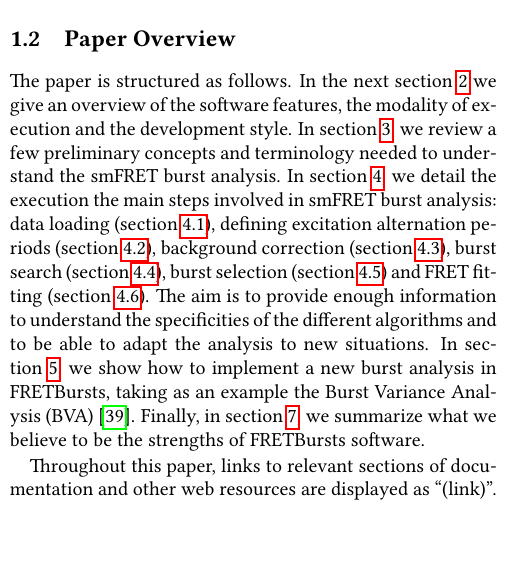
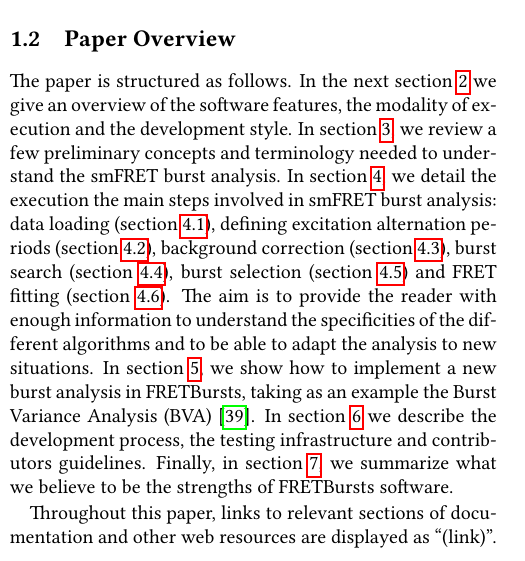
Before and after one commit to tritemio/fretbursts_paper, a LaTeX paper (main.tex, which reads Introduction.tex): part of one column of page 2 of 17, cut so that both start at the same text. Compiled offline with pdfLaTeX.

Commit message:
Add mention of development section in paper's overview

```diff
--- a/Introduction.tex
+++ b/Introduction.tex
@@ -107,10 +107,12 @@ in smFRET burst analysis: data loading (section~\ref{sec:dataload}), defining
 excitation alternation periods (section~\ref{sec:alternation}), background
 correction (section~\ref{sec:bg_calc}), burst search (section~\ref{sec:burstsearch}),
 burst selection (section~\ref{sec:burstsel}) and FRET fitting (section~\ref{sec:fretfit}).
-The aim is to provide enough information to understand the specificities of
+The aim is to provide the reader with enough information to understand the specificities of
 the different algorithms and to be able to adapt the analysis to new situations.
 In section~\ref{sec:bva}, we show how to implement a new burst analysis in FRETBursts,
 taking as an example the Burst Variance Analysis (BVA)~\cite{Torella_2011}.
+In section~\ref{sec:dev} we describe the development process, the testing infrastructure
+and contributors guidelines.
 Finally, in section~\ref{sec:conclusions}, we summarize what we believe to be
 the strengths of FRETBursts software.
 
```
Also changed, not shown: Coding-style.tex (+1 -0 lines).
